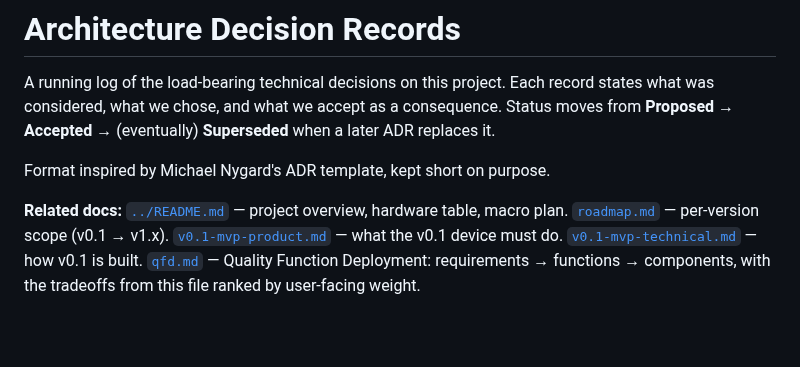
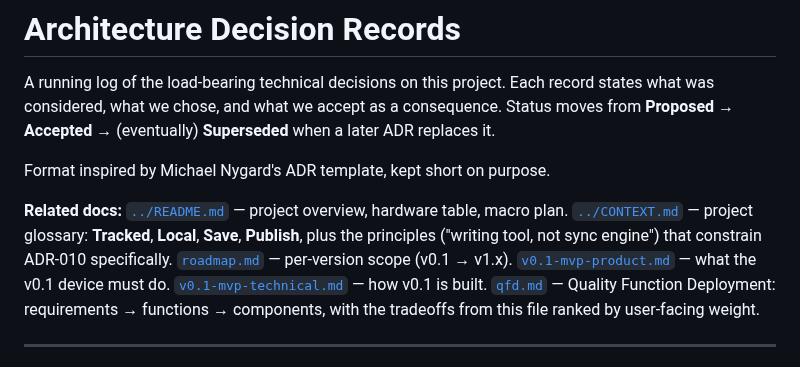
Before and after one commit to jcalixte/typewriter, a Markdown page: docs/adr.md, the part around the change. Rendered like a GitHub page; blank space fills up the shorter version.

```diff
--- a/docs/adr.md
+++ b/docs/adr.md
@@ -9,6 +9,9 @@ Format inspired by Michael Nygard's ADR template, kept short on purpose.
 
 **Related docs:**
 [`../README.md`](../README.md) — project overview, hardware table, macro plan.
+[`../CONTEXT.md`](../CONTEXT.md) — project glossary: **Tracked**, **Local**,
+**Save**, **Publish**, plus the principles ("writing tool, not sync engine")
+that constrain ADR-010 specifically.
 [`roadmap.md`](roadmap.md) — per-version scope (v0.1 → v1.x).
 [`v0.1-mvp-product.md`](v0.1-mvp-product.md) — what the v0.1 device must do.
 [`v0.1-mvp-technical.md`](v0.1-mvp-technical.md) — how v0.1 is built.
```
Also changed, not shown: CONTEXT.md (added, +102 -0 lines), README.md (+13 -8 lines).
